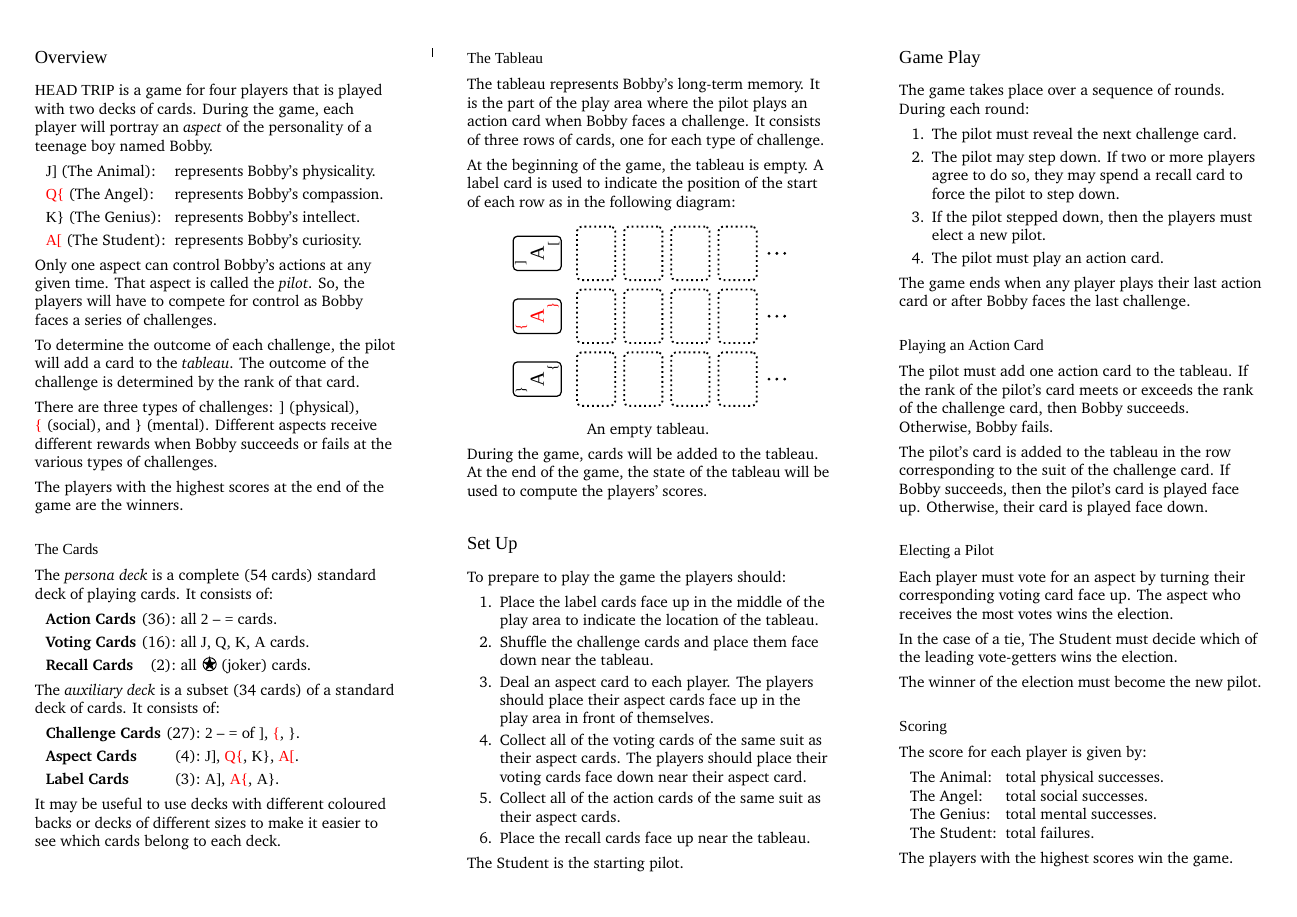
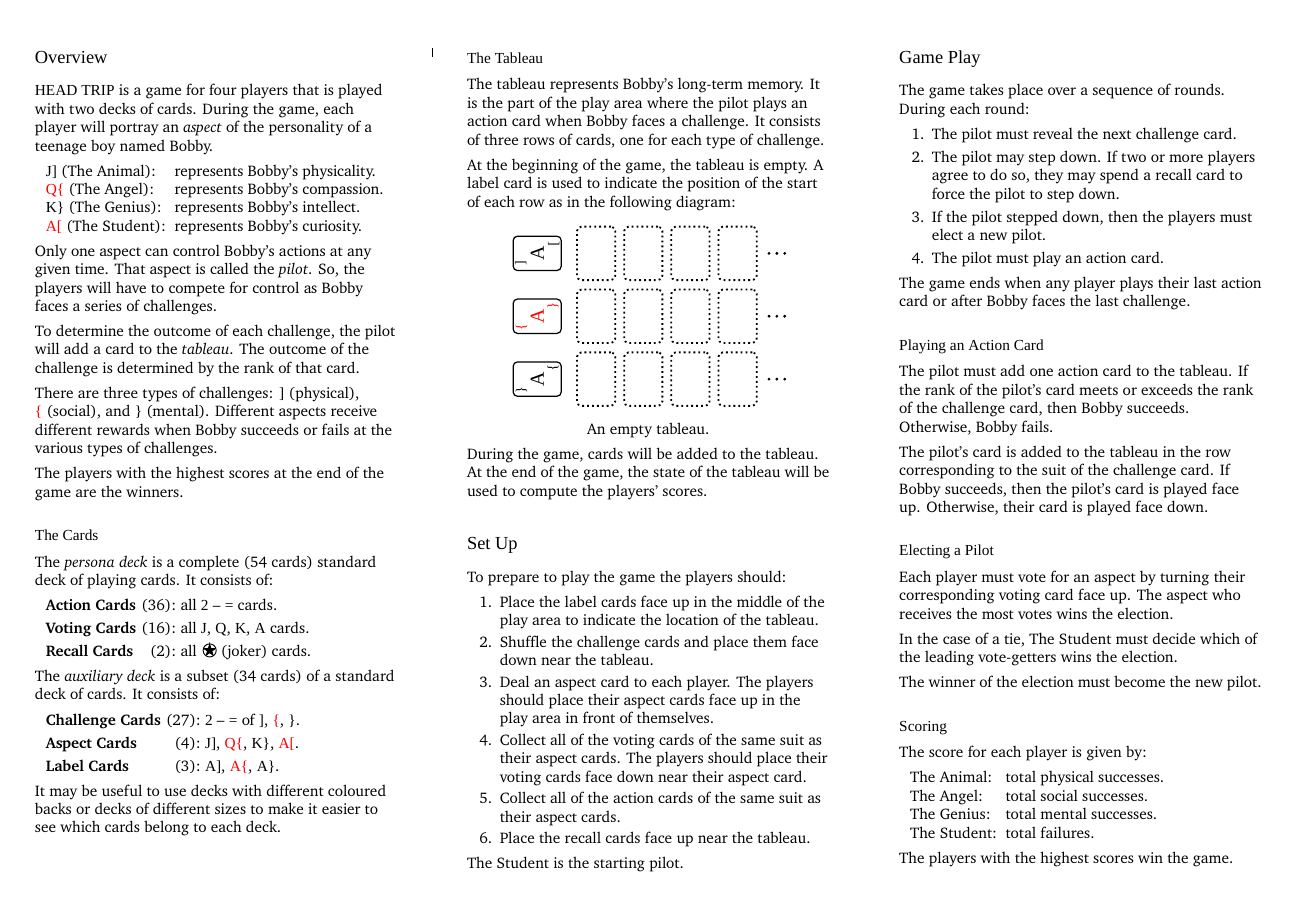
Before and after one commit to michaelpatrickpurcell/head-trip, a LaTeX document (head_trip.tex): page 2 of 2. Compiled offline with XeLaTeX; a missing font is replaced by an installed copy or a similar font.

Commit message:
Adjuested spacing is list of aspects.

```diff
--- a/head_trip.tex
+++ b/head_trip.tex
@@ -30,7 +30,7 @@
 \newlist{personadecklist}{description}{1}
 \newlist{auxiliarydecklist}{description}{1}
 
-\setlist[playerlist]{noitemsep, topsep=0pt, labelindent=0.25cm, leftmargin= 0.5cm,  labelsep=\widthof{\space}, itemsep=\smallskipamount, font=\normalfont, labelwidth=\widthof{\redace\diamonds\ (The Student):\ }}
+\setlist[playerlist]{noitemsep, topsep=0pt, labelindent=0.25cm, leftmargin= 0.5cm,  labelsep=\widthof{\space}, font=\normalfont, labelwidth=\widthof{\redace\diamonds\ (The Student):\ }}
 
 \setlist[playerlistnarrow]{noitemsep, topsep=0pt, labelindent=0.25cm, leftmargin= 0.5cm,  labelsep=\widthof{\space}, font=\normalfont\bfseries, labelwidth=\widthof{The Student:\ }}
 
```
Also changed, not shown: head_trip.pdf.
